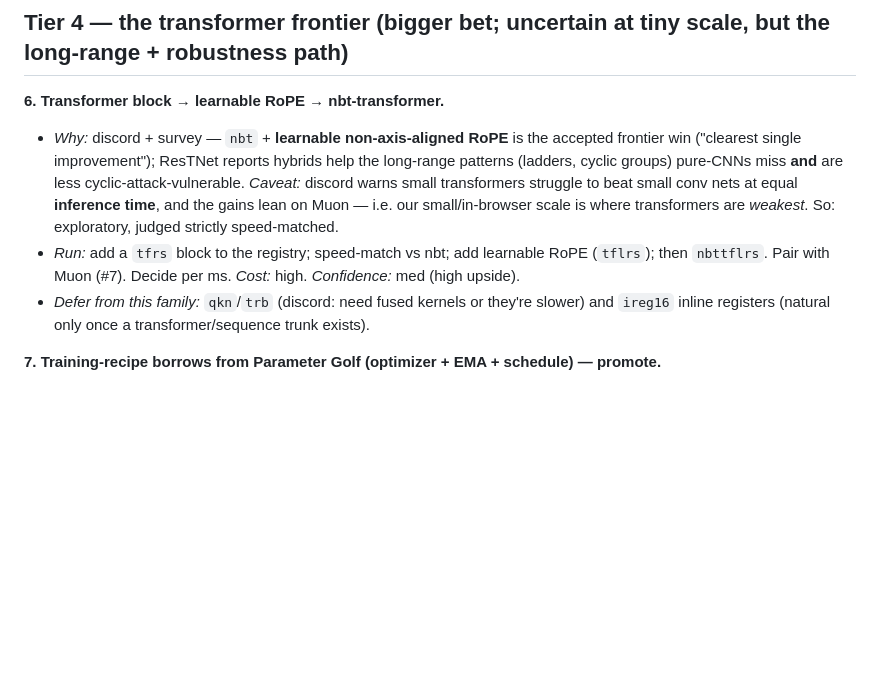
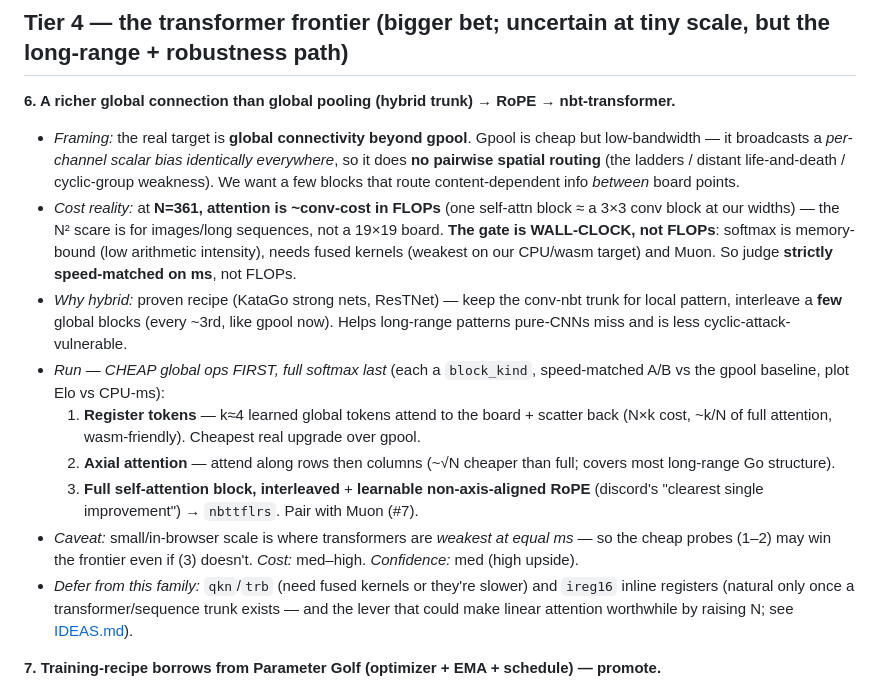
Before and after one commit to sanderland/vibego, a Markdown page: experiments/ROADMAP.md, the part around the change. Rendered like a GitHub page; blank space fills up the shorter version.

Commit message:
roadmap: sharpen Tier-4 as "global connection beyond gpool" (cheap-first, ms-gated)
Reframe #6 around the real target — richer global connectivity than gpool's
per-channel broadcast (no pairwise spatial routing -> ladders/cyclic weakness).
Key correction: at N=361 attention is ~conv-FLOPs, so the gate is WALL-CLOCK not
FLOPs. Run order = cheap content-dependent global ops FIRST (register tokens,
then axial attention), full softmax + RoPE last; all speed-matched on ms vs the
gpool baseline. IDEAS cross-refs: linear-attention trunks only matter if N rises.

Co-Authored-By: Claude Opus 4.8 (1M context) <noreply@anthropic.com>

```diff
--- a/experiments/ROADMAP.md
+++ b/experiments/ROADMAP.md
@@ -113,17 +113,31 @@ low-priority ideas live in **[IDEAS.md](IDEAS.md)** (don't re-litigate them with
 
 ## Tier 4 — the transformer frontier (bigger bet; uncertain at tiny scale, but the long-range + robustness path)
 
-**6. Transformer block → learnable RoPE → nbt-transformer.**
-- *Why:* discord + survey — `nbt` + **learnable non-axis-aligned RoPE** is the accepted frontier win
-  ("clearest single improvement"); ResTNet reports hybrids help the long-range patterns (ladders,
-  cyclic groups) pure-CNNs miss **and** are less cyclic-attack-vulnerable. *Caveat:* discord warns
-  small transformers struggle to beat small conv nets at equal **inference time**, and the gains
-  lean on Muon — i.e. our small/in-browser scale is where transformers are *weakest*. So:
-  exploratory, judged strictly speed-matched.
-- *Run:* add a `tfrs` block to the registry; speed-match vs nbt; add learnable RoPE (`tflrs`); then
-  `nbttflrs`. Pair with Muon (#7). Decide per ms. *Cost:* high. *Confidence:* med (high upside).
-- *Defer from this family:* `qkn`/`trb` (discord: need fused kernels or they're slower) and `ireg16`
-  inline registers (natural only once a transformer/sequence trunk exists).
+**6. A richer global connection than global pooling (hybrid trunk) → RoPE → nbt-transformer.**
+- *Framing:* the real target is **global connectivity beyond gpool**. Gpool is cheap but
+  low-bandwidth — it broadcasts a *per-channel scalar bias identically everywhere*, so it does **no
+  pairwise spatial routing** (the ladders / distant life-and-death / cyclic-group weakness). We want a
+  few blocks that route content-dependent info *between* board points.
+- *Cost reality:* at **N=361, attention is ~conv-cost in FLOPs** (one self-attn block ≈ a 3×3 conv
+  block at our widths) — the N² scare is for images/long sequences, not a 19×19 board. **The gate is
+  WALL-CLOCK, not FLOPs**: softmax is memory-bound (low arithmetic intensity), needs fused kernels
+  (weakest on our CPU/wasm target) and Muon. So judge **strictly speed-matched on ms**, not FLOPs.
+- *Why hybrid:* proven recipe (KataGo strong nets, ResTNet) — keep the conv-nbt trunk for local
+  pattern, interleave a **few** global blocks (every ~3rd, like gpool now). Helps long-range patterns
+  pure-CNNs miss and is less cyclic-attack-vulnerable.
+- *Run — CHEAP global ops FIRST, full softmax last* (each a `block_kind`, speed-matched A/B vs the
+  gpool baseline, plot Elo vs CPU-ms):
+  1. **Register tokens** — k≈4 learned global tokens attend to the board + scatter back (N×k cost,
+     ~k/N of full attention, wasm-friendly). Cheapest real upgrade over gpool.
+  2. **Axial attention** — attend along rows then columns (~√N cheaper than full; covers most
+     long-range Go structure).
+  3. **Full self-attention block, interleaved** + **learnable non-axis-aligned RoPE** (discord's
+     "clearest single improvement") → `nbttflrs`. Pair with Muon (#7).
+- *Caveat:* small/in-browser scale is where transformers are *weakest at equal ms* — so the cheap
+  probes (1–2) may win the frontier even if (3) doesn't. *Cost:* med–high. *Confidence:* med (high upside).
+- *Defer from this family:* `qkn`/`trb` (need fused kernels or they're slower) and `ireg16` inline
+  registers (natural only once a transformer/sequence trunk exists — and the lever that could make
+  linear attention worthwhile by raising N; see [IDEAS.md](IDEAS.md)).
 
 **7. Training-recipe borrows from Parameter Golf (optimizer + EMA + schedule) — promote.**
 - *Why:* **Muon is the single most-used lever on the entire Parameter Golf leaderboard** (`MuonWD`,
```
Also changed, not shown: experiments/IDEAS.md (+7 -2 lines).
